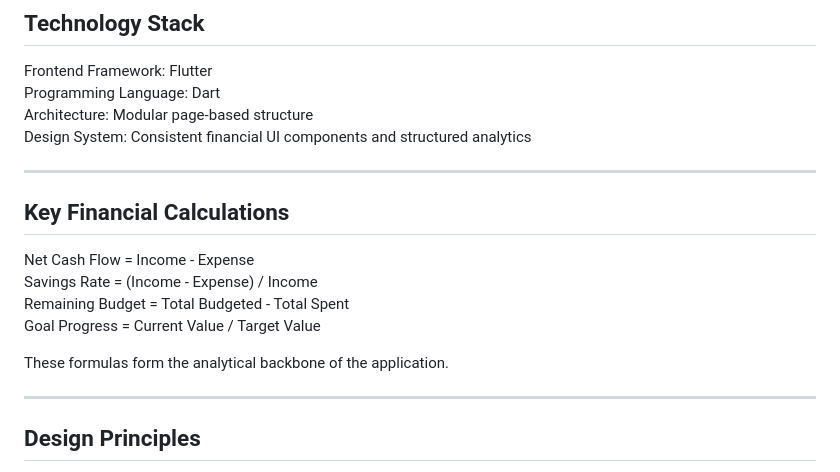
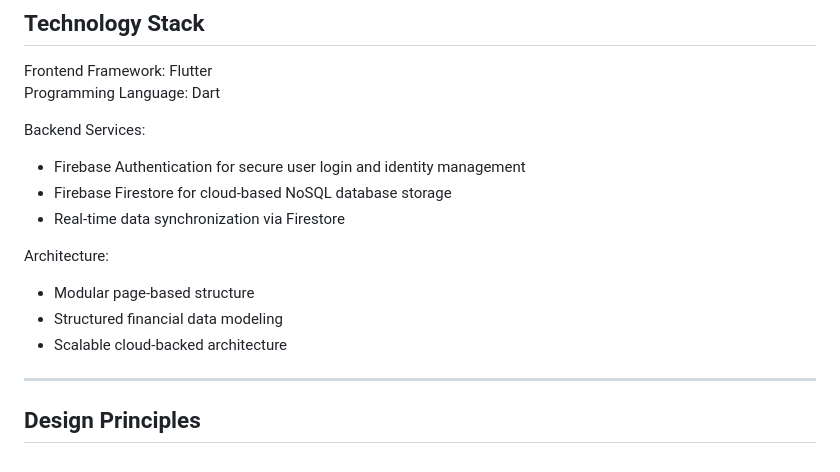
Before and after one commit to MTNC037GTX/NeoFinance, a Markdown page: README.md, the part around the change. GitHub-like rendering.

Commit message:
Revise technology stack and backend services details
Updated technology stack and backend services information. Removed key financial calculations section.

```diff
--- a/README.md
+++ b/README.md
@@ -109,19 +109,16 @@ This architecture ensures adaptability and long-term extensibility.
 
 Frontend Framework: Flutter
 Programming Language: Dart
-Architecture: Modular page-based structure
-Design System: Consistent financial UI components and structured analytics
 
----
+Backend Services:
+- Firebase Authentication for secure user login and identity management
+- Firebase Firestore for cloud-based NoSQL database storage
+- Real-time data synchronization via Firestore
 
-## Key Financial Calculations
-
-Net Cash Flow = Income - Expense
-Savings Rate = (Income - Expense) / Income
-Remaining Budget = Total Budgeted - Total Spent
-Goal Progress = Current Value / Target Value
-
-These formulas form the analytical backbone of the application.
+Architecture:
+- Modular page-based structure
+- Structured financial data modeling
+- Scalable cloud-backed architecture
 
 ---
 
```
